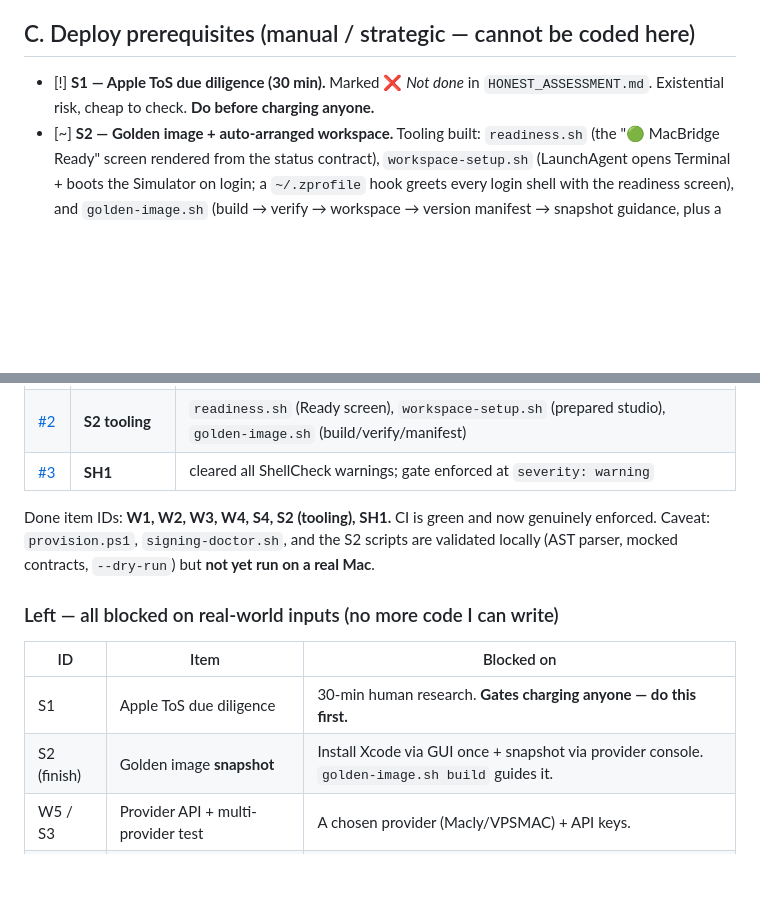
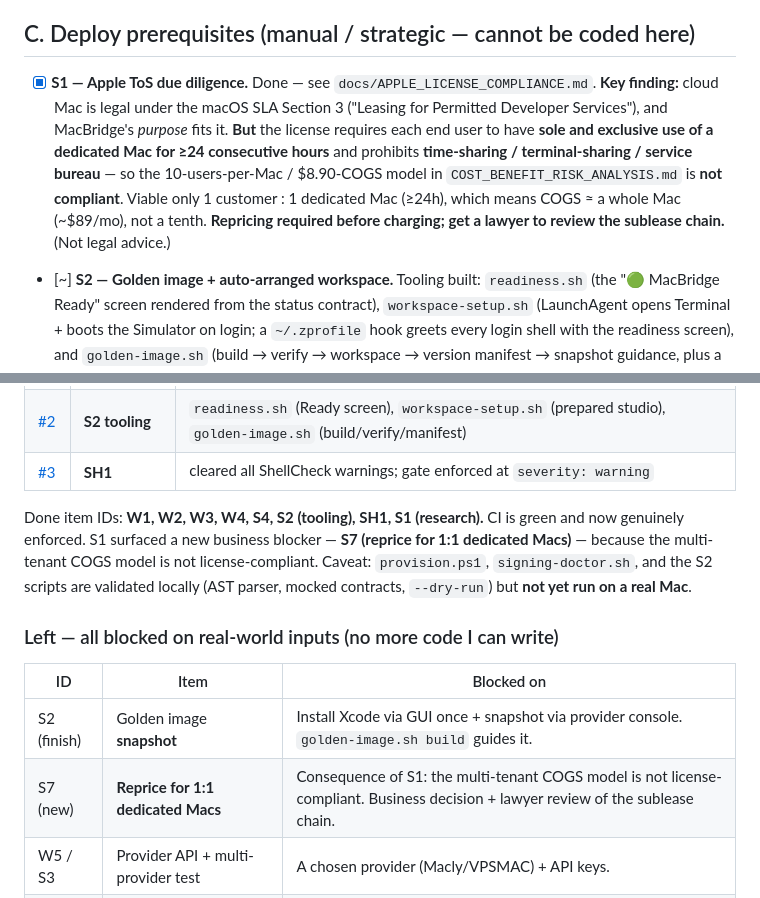
Before and after one commit to Maverick-lab-maintaner/macbridge-bootstrap, a Markdown page: shortlist.md, 2 parts joined by grey strips. GitHub-like rendering; blank space fills up the shorter version.

```diff
--- a/shortlist.md
+++ b/shortlist.md
@@ -33,8 +33,15 @@ Legend: `[ ]` open · `[x]` done · `[~]` deferred (needs API/scale work) · `[!
 
 ## C. Deploy prerequisites (manual / strategic — cannot be coded here)
 
-- [!] **S1 — Apple ToS due diligence (30 min).** Marked ❌ *Not done* in
-  `HONEST_ASSESSMENT.md`. Existential risk, cheap to check. **Do before charging anyone.**
+- [x] **S1 — Apple ToS due diligence.** Done — see `docs/APPLE_LICENSE_COMPLIANCE.md`.
+  **Key finding:** cloud Mac is legal under the macOS SLA Section 3 ("Leasing for Permitted
+  Developer Services"), and MacBridge's *purpose* fits it. **But** the license requires each
+  end user to have **sole and exclusive use of a dedicated Mac for ≥24 consecutive hours**
+  and prohibits **time-sharing / terminal-sharing / service bureau** — so the
+  10-users-per-Mac / $8.90-COGS model in `COST_BENEFIT_RISK_ANALYSIS.md` is **not
+  compliant**. Viable only 1 customer : 1 dedicated Mac (≥24h), which means COGS ≈ a whole
+  Mac (~$89/mo), not a tenth. **Repricing required before charging; get a lawyer to review
+  the sublease chain.** (Not legal advice.)
 - [~] **S2 — Golden image + auto-arranged workspace.** Tooling built:
   `readiness.sh` (the "🟢 MacBridge Ready" screen rendered from the status contract),
   `workspace-setup.sh` (LaunchAgent opens Terminal + boots the Simulator on login; a
@@ -81,16 +88,17 @@ Everything **left needs the real world** — a Mac, a provider, or beta users.
 | [#2](https://github.com/Maverick-lab-maintaner/macbridge-bootstrap/pull/2) | **S2 tooling** | `readiness.sh` (Ready screen), `workspace-setup.sh` (prepared studio), `golden-image.sh` (build/verify/manifest) |
 | [#3](https://github.com/Maverick-lab-maintaner/macbridge-bootstrap/pull/3) | **SH1** | cleared all ShellCheck warnings; gate enforced at `severity: warning` |
 
-Done item IDs: **W1, W2, W3, W4, S4, S2 (tooling), SH1.** CI is green and now genuinely
-enforced. Caveat: `provision.ps1`, `signing-doctor.sh`, and the S2 scripts are validated
+Done item IDs: **W1, W2, W3, W4, S4, S2 (tooling), SH1, S1 (research).** CI is green and
+now genuinely enforced. S1 surfaced a new business blocker — **S7 (reprice for 1:1
+dedicated Macs)** — because the multi-tenant COGS model is not license-compliant. Caveat: `provision.ps1`, `signing-doctor.sh`, and the S2 scripts are validated
 locally (AST parser, mocked contracts, `--dry-run`) but **not yet run on a real Mac**.
 
 ### Left — all blocked on real-world inputs (no more code I can write)
 
 | ID | Item | Blocked on |
 |----|------|-----------|
-| S1 | Apple ToS due diligence | 30-min human research. **Gates charging anyone — do this first.** |
 | S2 (finish) | Golden image **snapshot** | Install Xcode via GUI once + snapshot via provider console. `golden-image.sh build` guides it. |
+| S7 (new) | **Reprice for 1:1 dedicated Macs** | Consequence of S1: the multi-tenant COGS model is not license-compliant. Business decision + lawyer review of the sublease chain. |
 | W5 / S3 | Provider API + multi-provider test | A chosen provider (Macly/VPSMAC) + API keys. |
 | S5 | Usage instrumentation | A running beta Mac to measure (`healthd` already emits usage events to build on). |
 | S6 | Conversion measurement | Real beta users. |
```
Also changed, not shown: docs/APPLE_LICENSE_COMPLIANCE.md (added, +159 -0 lines).
